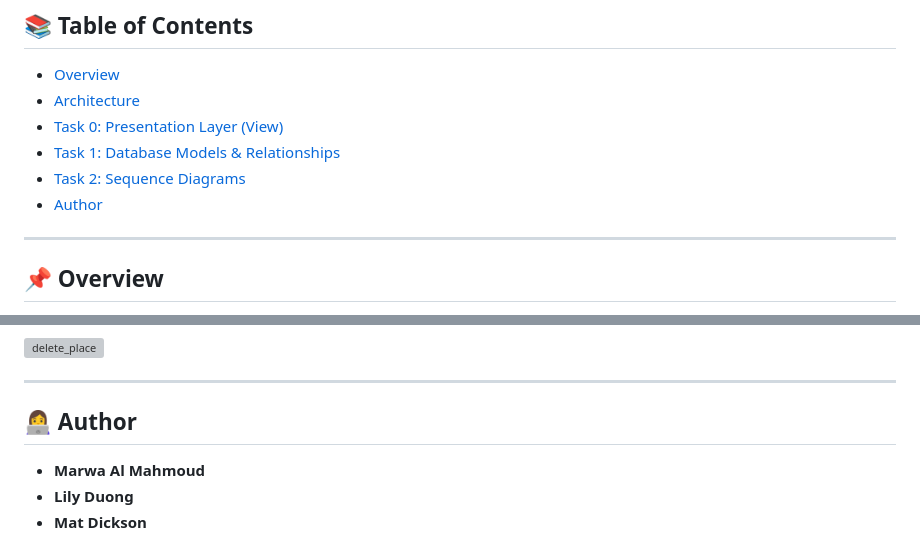
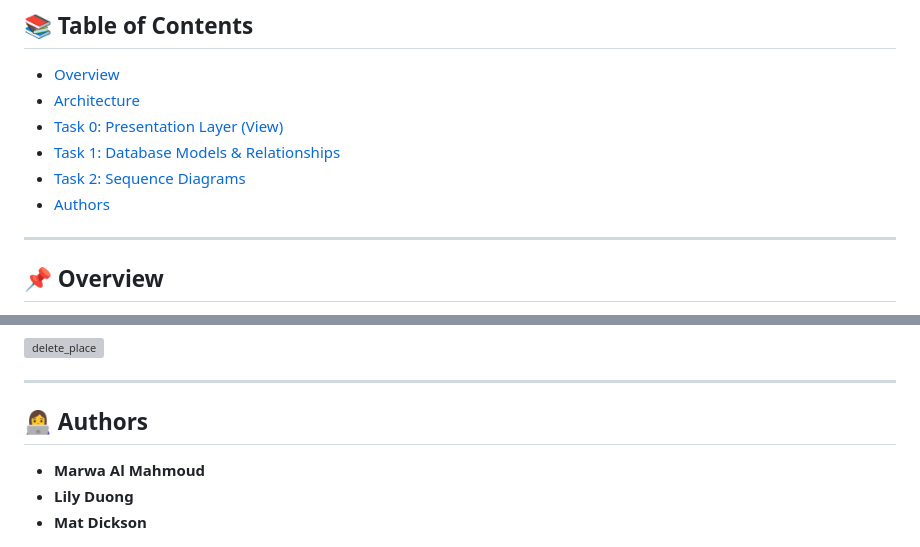
Before and after one commit to marwa-mh/holbertonschool-hbnb, a Markdown page: README.md, 2 parts joined by grey strips. GitHub-like rendering; grey boxes are pictures that could not be loaded.

```diff
--- a/README.md
+++ b/README.md
@@ -12,7 +12,7 @@ Create comprehensive technical documentation that will serve as the foundation f
 * [Task 0: Presentation Layer (View)](#task-0-presentation-layer-view)
 * [Task 1: Database Models & Relationships](#task-1-database-models--relationships)
 * [Task 2: Sequence Diagrams](#task-2-sequence-diagrams)
-* [Author](#author)
+* [Authors](#author)
 
 ---
 
@@ -130,7 +130,7 @@ Entities:
 
 ---
 
-## 👩‍💻 Author
+## 👩‍💻 Authors
 
 * **Marwa Al Mahmoud**
 * **Lily Duong**
```
